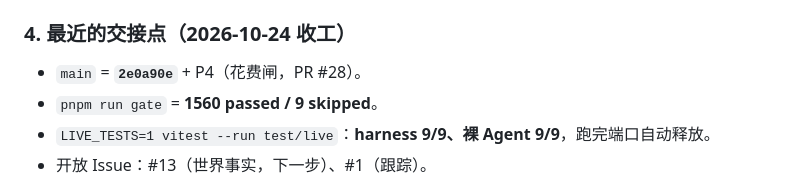
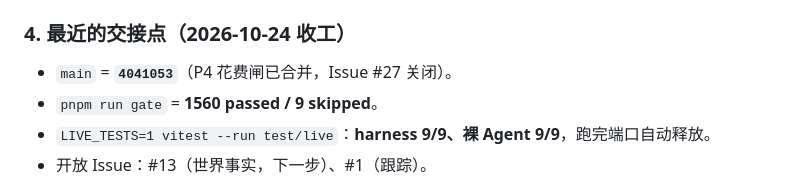
Before and after one commit to green-dalii/openttd-agent, a Markdown page: ROADMAP.md, the part around the change. Rendered like a GitHub page.

Commit message:
docs(roadmap): record the P4 merge commit in the handoff

```diff
--- a/ROADMAP.md
+++ b/ROADMAP.md
@@ -146,7 +146,7 @@ web 81xx-82xx。
 
 ### 4. 最近的交接点（2026-10-24 收工）
 
-- `main` = **`2e0a90e`** + P4（花费闸，PR #28）。
+- `main` = **`4041053`**（P4 花费闸已合并，Issue #27 关闭）。
 - `pnpm run gate` = **1560 passed / 9 skipped**。
 - `LIVE_TESTS=1 vitest --run test/live`：**harness 9/9、裸 Agent 9/9**，跑完端口自动释放。
 - 开放 Issue：#13（世界事实，下一步）、#1（跟踪）。
```
